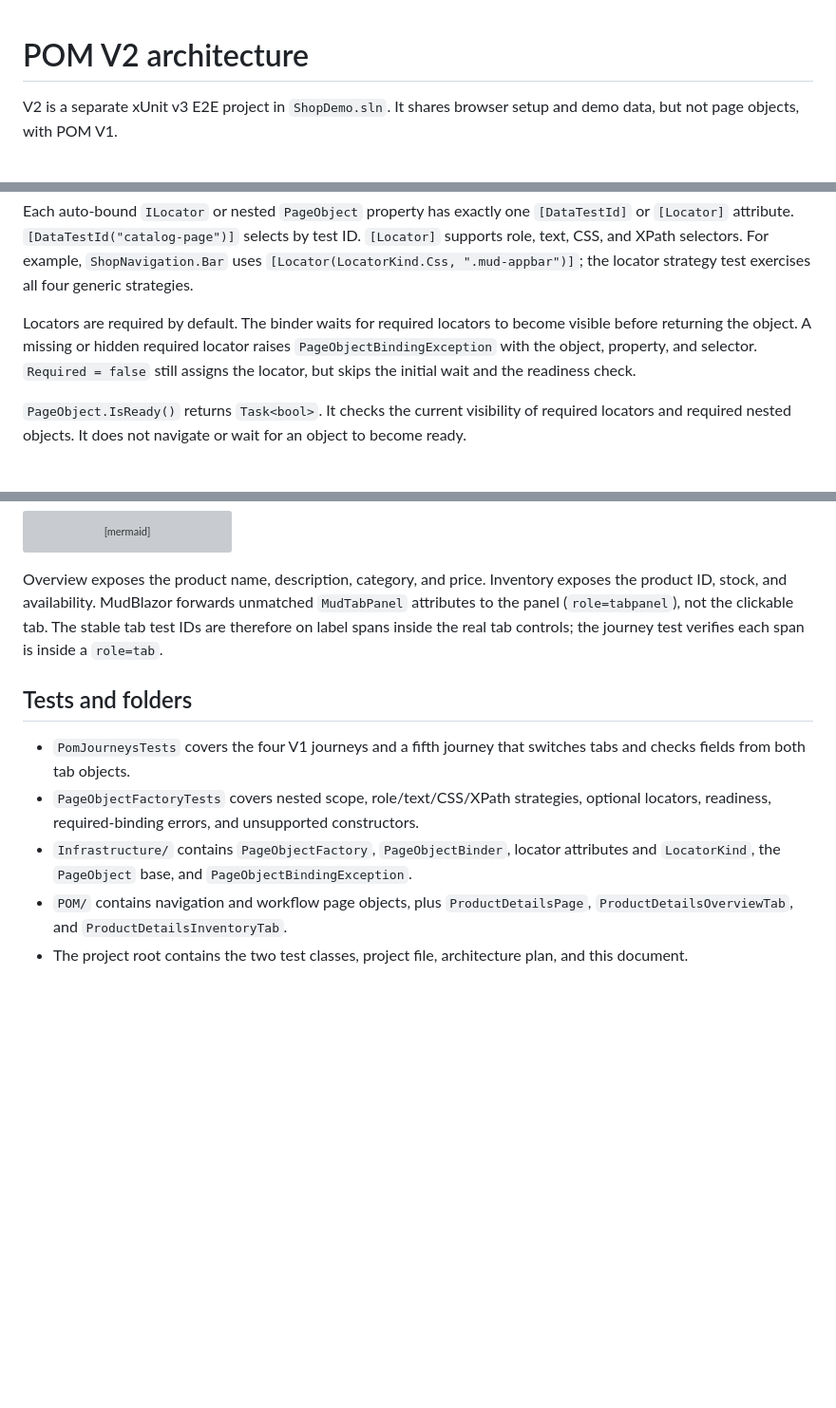
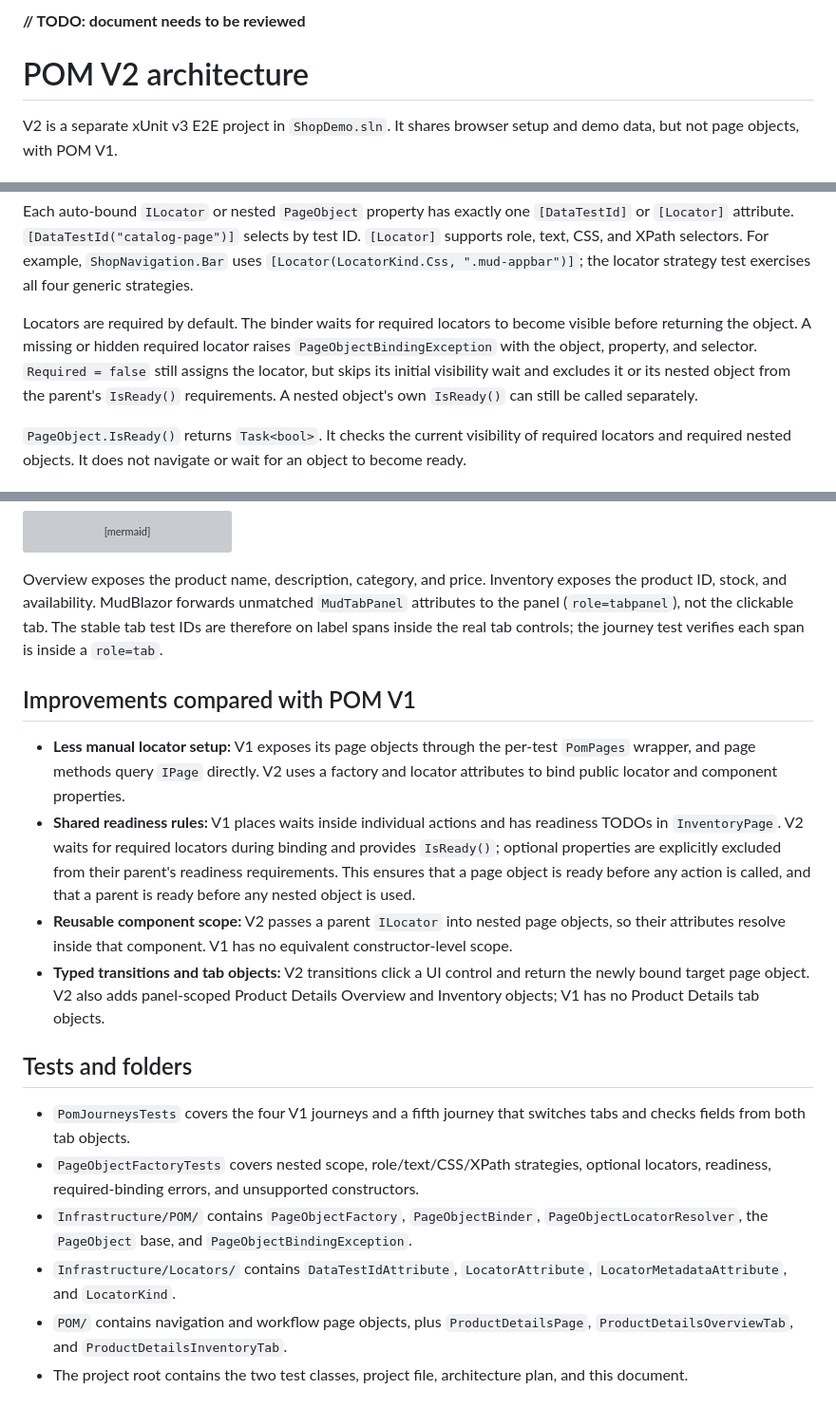
Before and after one commit to saalmi098/dotnet-poc-e2e-test-structure, a Markdown page: ShopDemo.Tests.E2E.Pom.V2/docs/architecture.md, 3 parts joined by grey strips. Shown at 95% size. Rendered like a GitHub page; blank space fills up the shorter version; grey boxes are pictures that could not be loaded.

Commit message:
docs: expand POM v2 architecture/test guidance

```diff
--- a/ShopDemo.Tests.E2E.Pom.V2/architecture.md
+++ b/ShopDemo.Tests.E2E.Pom.V2/docs/architecture.md
@@ -1,4 +1,7 @@
+**// TODO: document needs to be reviewed**
+
 # POM V2 architecture
+
 
 V2 is a separate xUnit v3 E2E project in `ShopDemo.sln`. It shares browser setup and demo data, but not page objects, with POM V1.
 
@@ -27,7 +30,7 @@ flowchart LR
 
 Each auto-bound `ILocator` or nested `PageObject` property has exactly one `[DataTestId]` or `[Locator]` attribute. `[DataTestId("catalog-page")]` selects by test ID. `[Locator]` supports role, text, CSS, and XPath selectors. For example, `ShopNavigation.Bar` uses `[Locator(LocatorKind.Css, ".mud-appbar")]`; the locator strategy test exercises all four generic strategies.
 
-Locators are required by default. The binder waits for required locators to become visible before returning the object. A missing or hidden required locator raises `PageObjectBindingException` with the object, property, and selector. `Required = false` still assigns the locator, but skips the initial wait and the readiness check.
+Locators are required by default. The binder waits for required locators to become visible before returning the object. A missing or hidden required locator raises `PageObjectBindingException` with the object, property, and selector. `Required = false` still assigns the locator, but skips its initial visibility wait and excludes it or its nested object from the parent's `IsReady()` requirements. A nested object's own `IsReady()` can still be called separately.
 
 `PageObject.IsReady()` returns `Task<bool>`. It checks the current visibility of required locators and required nested objects. It does not navigate or wait for an object to become ready.
 
@@ -57,10 +60,18 @@ sequenceDiagram
 
 Overview exposes the product name, description, category, and price. Inventory exposes the product ID, stock, and availability. MudBlazor forwards unmatched `MudTabPanel` attributes to the panel (`role=tabpanel`), not the clickable tab. The stable tab test IDs are therefore on label spans inside the real tab controls; the journey test verifies each span is inside a `role=tab`.
 
+## Improvements compared with POM V1
+
+- **Less manual locator setup:** V1 exposes its page objects through the per-test `PomPages` wrapper, and page methods query `IPage` directly. V2 uses a factory and locator attributes to bind public locator and component properties.
+- **Shared readiness rules:** V1 places waits inside individual actions and has readiness TODOs in `InventoryPage`. V2 waits for required locators during binding and provides `IsReady()`; optional properties are explicitly excluded from their parent's readiness requirements. This ensures that a page object is ready before any action is called, and that a parent is ready before any nested object is used.
+- **Reusable component scope:** V2 passes a parent `ILocator` into nested page objects, so their attributes resolve inside that component. V1 has no equivalent constructor-level scope.
+- **Typed transitions and tab objects:** V2 transitions click a UI control and return the newly bound target page object. V2 also adds panel-scoped Product Details Overview and Inventory objects; V1 has no Product Details tab objects.
+
 ## Tests and folders
 
 - `PomJourneysTests` covers the four V1 journeys and a fifth journey that switches tabs and checks fields from both tab objects.
 - `PageObjectFactoryTests` covers nested scope, role/text/CSS/XPath strategies, optional locators, readiness, required-binding errors, and unsupported constructors.
-- `Infrastructure/` contains `PageObjectFactory`, `PageObjectBinder`, locator attributes and `LocatorKind`, the `PageObject` base, and `PageObjectBindingException`.
+- `Infrastructure/POM/` contains `PageObjectFactory`, `PageObjectBinder`, `PageObjectLocatorResolver`, the `PageObject` base, and `PageObjectBindingException`.
+- `Infrastructure/Locators/` contains `DataTestIdAttribute`, `LocatorAttribute`, `LocatorMetadataAttribute`, and `LocatorKind`.
 - `POM/` contains navigation and workflow page objects, plus `ProductDetailsPage`, `ProductDetailsOverviewTab`, and `ProductDetailsInventoryTab`.
 - The project root contains the two test classes, project file, architecture plan, and this document.
```
Also changed, not shown: ShopDemo.Tests.E2E.Pom.V2/docs/test-creation-guide.md (added, +100 -0 lines), ShopDemo.Tests.E2E.Pom.V2/docs/architecture-plan.md (renamed from ShopDemo.Tests.E2E.Pom.V2/architecture-plan.md).
